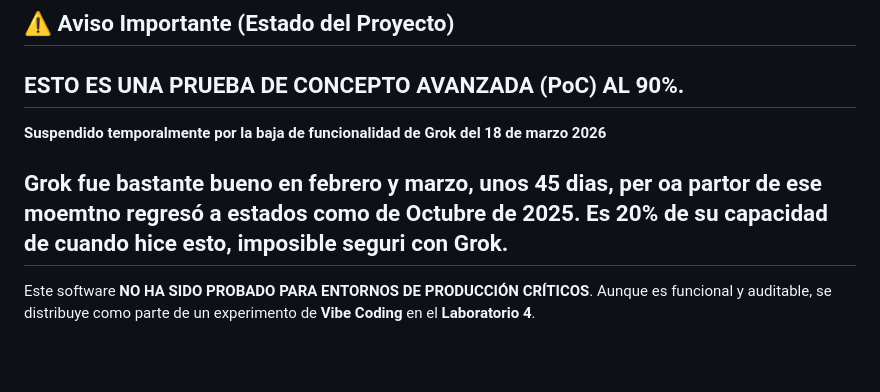
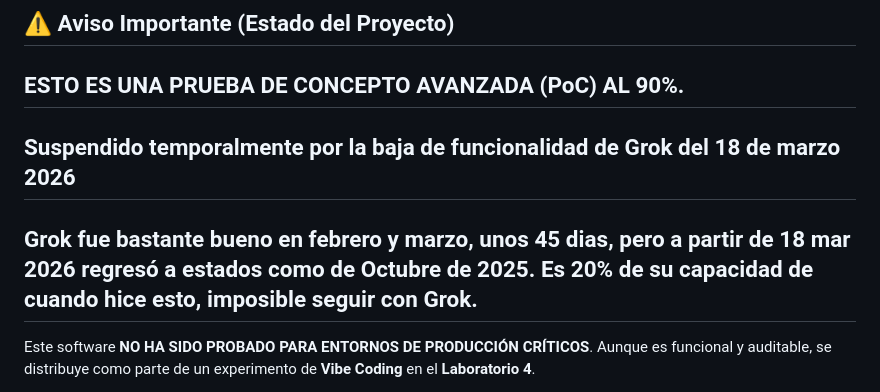
Before and after one commit to AlfonsoOrozcoAguilarnoNDA/dolgul, a Markdown page: README.md, the part around the change. GitHub-like rendering; blank space fills up the shorter version.

```diff
--- a/README.md
+++ b/README.md
@@ -19,9 +19,9 @@ https://vibecodingmexico.com/laboratorio-4-tickets-multiempresa/
 **ESTO ES UNA PRUEBA DE CONCEPTO AVANZADA (PoC) AL 90%.**
 --
 
-**Suspendido temporalmente por la baja de funcionalidad de Grok del 18 de marzo 2026**
+## Suspendido temporalmente por la baja de funcionalidad de Grok del 18 de marzo 2026
 
-Grok fue bastante bueno en febrero y marzo, unos 45 dias, per oa partor de ese moemtno regresó a estados como de Octubre de 2025. Es 20% de su capacidad de cuando hice esto, imposible seguri con Grok.
+Grok fue bastante bueno en febrero y marzo, unos 45 dias, pero a partir de 18 mar 2026 regresó a estados como de Octubre de 2025. Es 20% de su capacidad de cuando hice esto, imposible seguir con Grok.
 ---
 
 Este software **NO HA SIDO PROBADO PARA ENTORNOS DE PRODUCCIÓN CRÍTICOS**.
```
